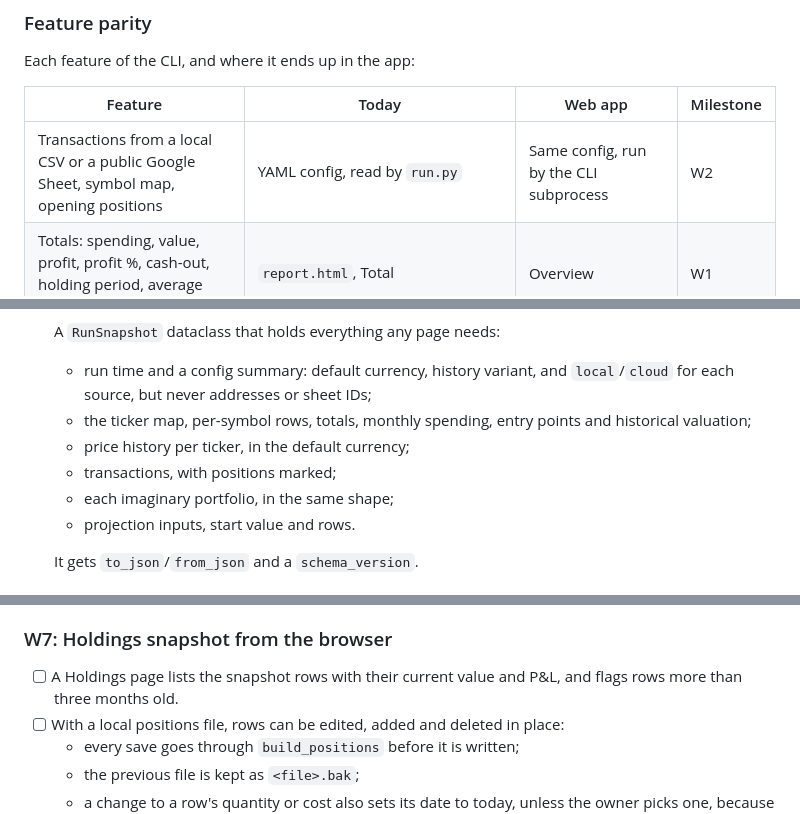
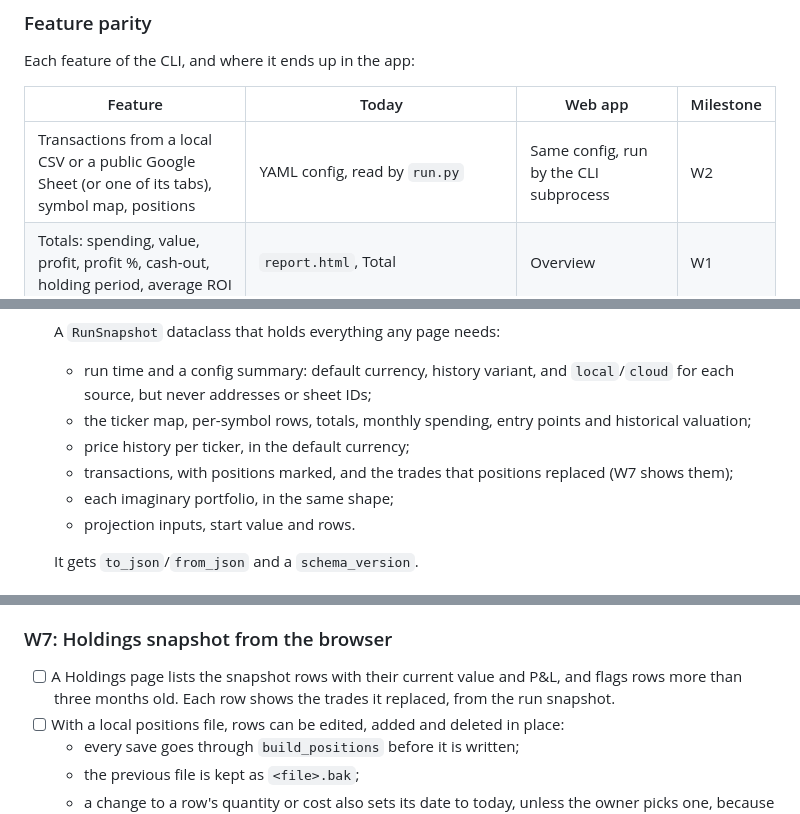
Before and after one commit to eigenomarksamy/trkr, a Markdown page: docs/MODERNIZATION.md, 3 parts joined by grey strips. Rendered like a GitHub page.

```diff
--- a/docs/MODERNIZATION.md
+++ b/docs/MODERNIZATION.md
@@ -231,7 +249,7 @@ Each feature of the CLI, and where it ends up in the app:
 
 | Feature | Today | Web app | Milestone |
 | --- | --- | --- | --- |
-| Transactions from a local CSV or a public Google Sheet, symbol map, opening positions | YAML config, read by `run.py` | Same config, run by the CLI subprocess | W2 |
+| Transactions from a local CSV or a public Google Sheet (or one of its tabs), symbol map, positions | YAML config, read by `run.py` | Same config, run by the CLI subprocess | W2 |
 | Totals: spending, value, profit, profit %, cash-out, holding period, average ROI | `report.html`, Total | Overview | W1 |
 | Per-symbol table with price targets | `report.html`, Portfolio | Holdings (sortable), plus a page per symbol | W1 |
 | Stats charts: spending %, profit %, spending per month, valuation % | `plots/gen_stats.png` | Overview: PNGs first, then interactive | W1, W3 |
@@ -255,7 +273,7 @@ Each feature of the CLI, and where it ends up in the app:
   - run time and a config summary: default currency, history variant, and `local`/`cloud` for each source, but never addresses or sheet IDs;
   - the ticker map, per-symbol rows, totals, monthly spending, entry points and historical valuation;
   - price history per ticker, in the default currency;
-  - transactions, with positions marked;
+  - transactions, with positions marked, and the trades that positions replaced (W7 shows them);
   - each imaginary portfolio, in the same shape;
   - projection inputs, start value and rows.
 
@@ -325,7 +343,7 @@ Each feature of the CLI, and where it ends up in the app:
 
 ### W7: Holdings snapshot from the browser
 
-- [ ] A Holdings page lists the snapshot rows with their current value and P&L, and flags rows more than three months old.
+- [ ] A Holdings page lists the snapshot rows with their current value and P&L, and flags rows more than three months old. Each row shows the trades it replaced, from the run snapshot.
 - [ ] With a local positions file, rows can be edited, added and deleted in place:
   - every save goes through `build_positions` before it is written;
   - the previous file is kept as `<file>.bak`;
```
Also changed, not shown: other parts of docs/MODERNIZATION.md (+32 -14 lines).
